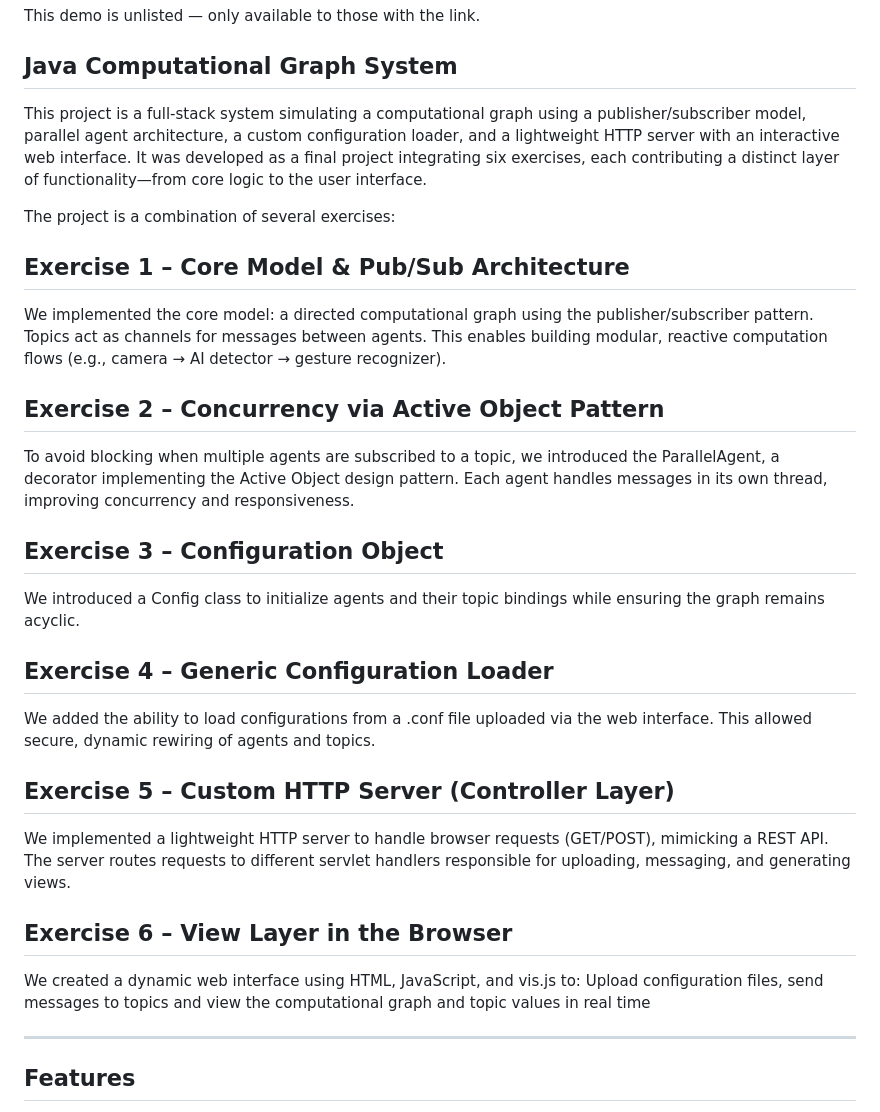
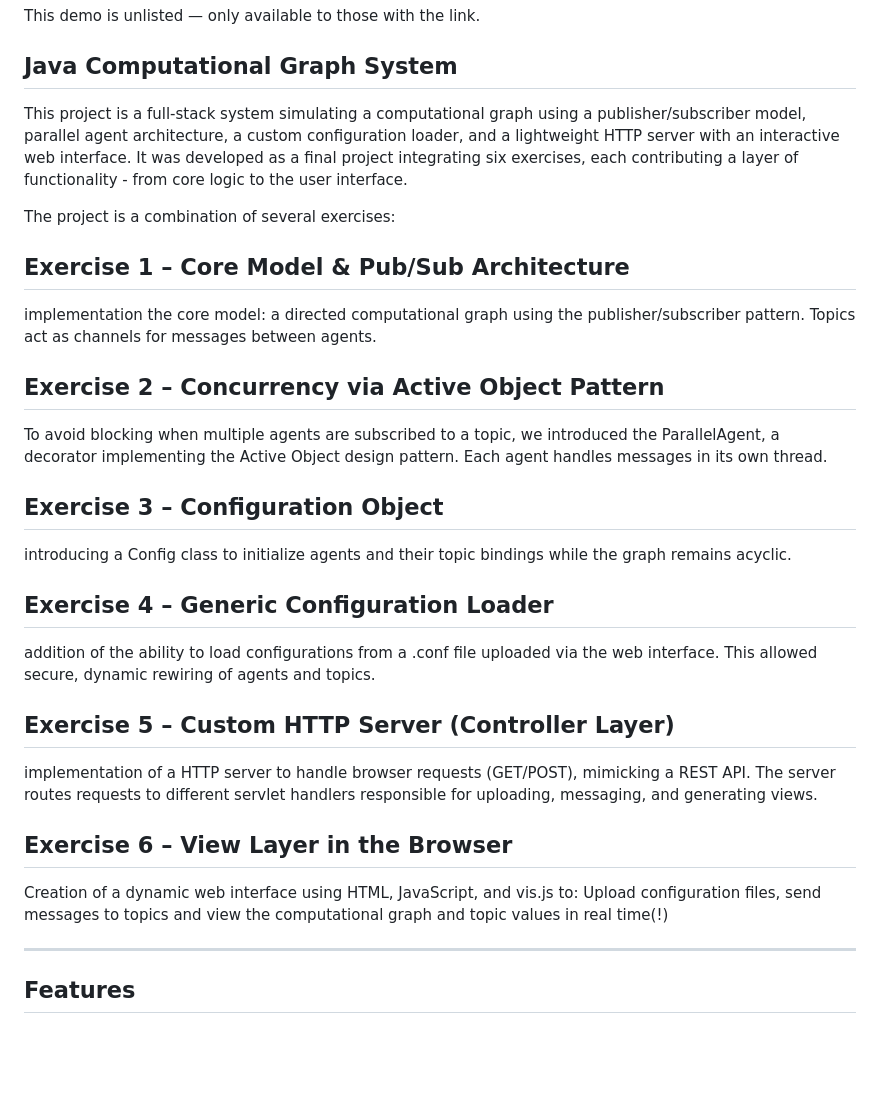
Before and after one commit to Noymalkac/Advanced_programming_project, a Markdown page: README.md, the part around one of its changes. GitHub-like rendering; blank space fills up the shorter version.

```diff
--- a/README.md
+++ b/README.md
@@ -6,28 +6,28 @@ This demo is unlisted — only available to those with the link.
 
 
 ## Java Computational Graph System
-This project is a full-stack system simulating a computational graph using a publisher/subscriber model, parallel agent architecture, a custom configuration loader, and a lightweight HTTP server with an interactive web interface. It was developed as a final project integrating six exercises, each contributing a distinct layer of functionality—from core logic to the user interface.
+This project is a full-stack system simulating a computational graph using a publisher/subscriber model, parallel agent architecture, a custom configuration loader, and a lightweight HTTP server with an interactive web interface. It was developed as a final project integrating six exercises, each contributing a layer of functionality - from core logic to the user interface.
 
 The project is a combination of several exercises:
 
 ## Exercise 1 – Core Model & Pub/Sub Architecture
-We implemented the core model: a directed computational graph using the publisher/subscriber pattern. Topics act as channels for messages between agents. This enables building modular, reactive computation flows (e.g., camera → AI detector → gesture recognizer).
+implementation the core model: a directed computational graph using the publisher/subscriber pattern. Topics act as channels for messages between agents.
 
 ## Exercise 2 – Concurrency via Active Object Pattern
-To avoid blocking when multiple agents are subscribed to a topic, we introduced the ParallelAgent, a decorator implementing the Active Object design pattern. Each agent handles messages in its own thread, improving concurrency and responsiveness.
+To avoid blocking when multiple agents are subscribed to a topic, we introduced the ParallelAgent, a decorator implementing the Active Object design pattern. Each agent handles messages in its own thread.
 
 ## Exercise 3 – Configuration Object
-We introduced a Config class to initialize agents and their topic bindings while ensuring the graph remains acyclic.
+introducing a Config class to initialize agents and their topic bindings while the graph remains acyclic.
 
 ## Exercise 4 – Generic Configuration Loader
-We added the ability to load configurations from a .conf file uploaded via the web interface. This allowed secure, dynamic rewiring of agents and topics.
+addition of the ability to load configurations from a .conf file uploaded via the web interface. This allowed secure, dynamic rewiring of agents and topics.
 
 ## Exercise 5 – Custom HTTP Server (Controller Layer)
-We implemented a lightweight HTTP server to handle browser requests (GET/POST), mimicking a REST API. The server routes requests to different servlet handlers responsible for uploading, messaging, and generating views.
+implementation of a HTTP server to handle browser requests (GET/POST), mimicking a REST API. The server routes requests to different servlet handlers responsible for uploading, messaging, and generating views.
 
 ## Exercise 6 – View Layer in the Browser
-We created a dynamic web interface using HTML, JavaScript, and vis.js to:
-Upload configuration files, send messages to topics and view the computational graph and topic values in real time
+Creation of a dynamic web interface using HTML, JavaScript, and vis.js to:
+Upload configuration files, send messages to topics and view the computational graph and topic values in real time(!)
 
 ---
 
```
Also changed, not shown: other parts of README.md (+5 -5 lines).
